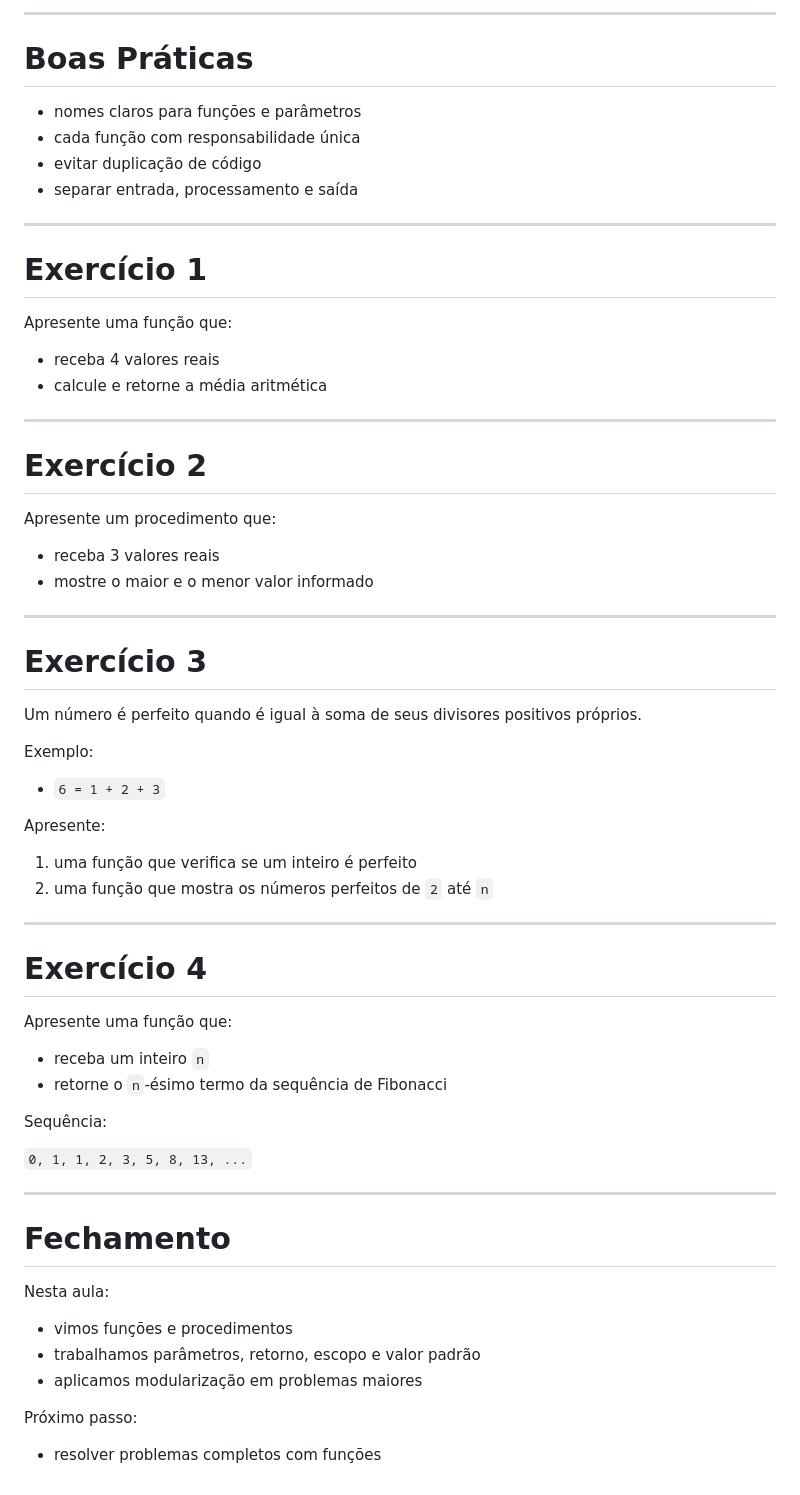
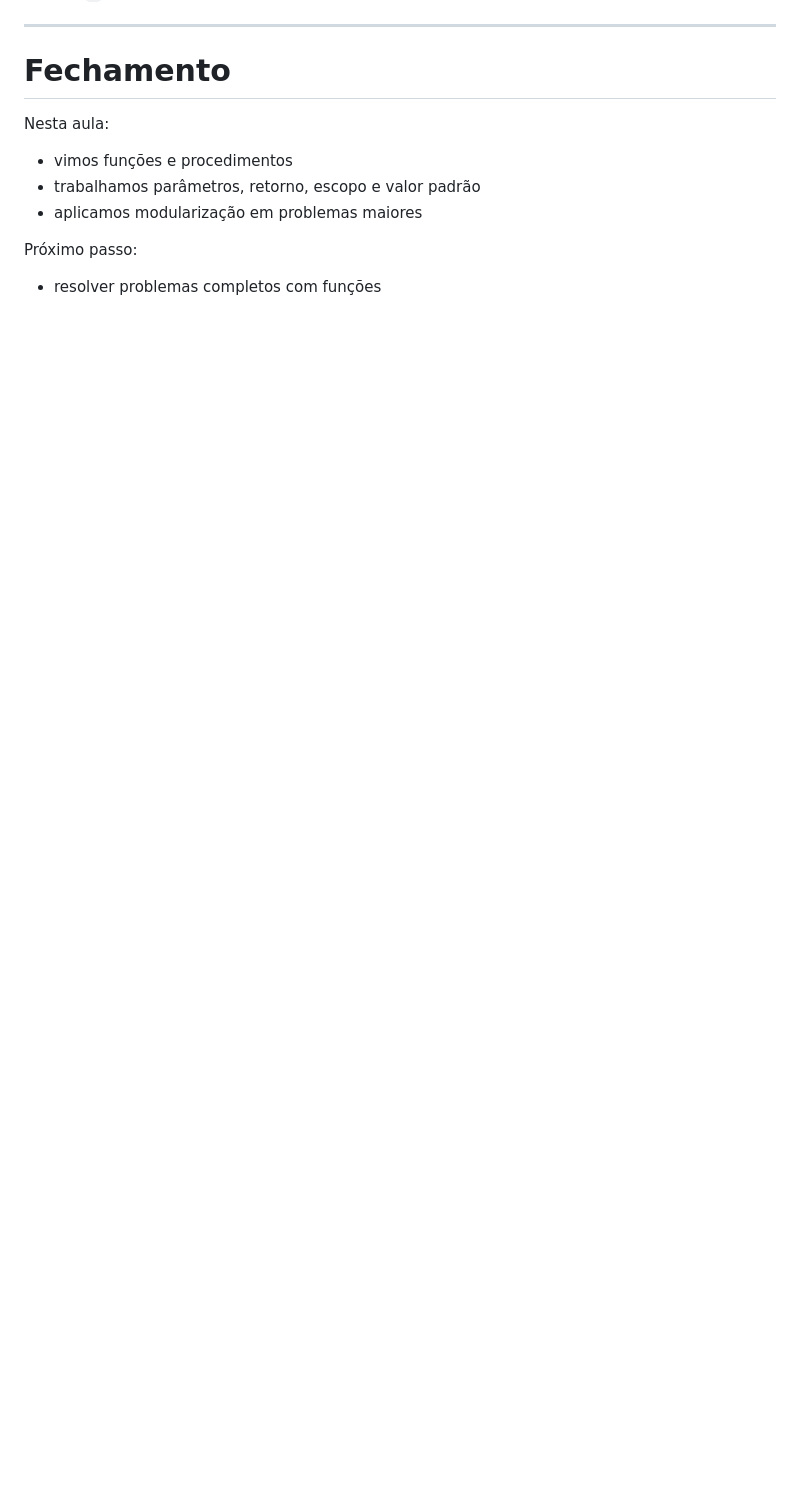
Before and after one commit to santiect/ect3201cpp, a Markdown page: materiais/aulas/04-funcoes.md, the part around one of its changes. Rendered like a GitHub page; blank space fills up the shorter version.

Commit message:
Remove slides marcados da aula 4 e corrige sequencia de exemplos

```diff
--- a/materiais/aulas/04-funcoes.md
+++ b/materiais/aulas/04-funcoes.md
@@ -267,62 +218,3 @@ Crie um módulo para processamento de notas com:
----
-
-<!-- fit -->
-# Boas Práticas
-
-- nomes claros para funções e parâmetros
-- cada função com responsabilidade única
-- evitar duplicação de código
-- separar entrada, processamento e saída
-
----
-
-<!-- fit -->
-# Exercício 1
-
-Apresente uma função que:
-
-- receba 4 valores reais
-- calcule e retorne a média aritmética
-
----
-
-<!-- fit -->
-# Exercício 2
-
-Apresente um procedimento que:
-
-- receba 3 valores reais
-- mostre o maior e o menor valor informado
-
----
-
-<!-- fit -->
-# Exercício 3
-
-Um número é perfeito quando é igual à soma de seus divisores positivos próprios.
-
-Exemplo:
-
-- `6 = 1 + 2 + 3`
-
-Apresente:
-
-1. uma função que verifica se um inteiro é perfeito
-2. uma função que mostra os números perfeitos de `2` até `n`
-
----
-
-<!-- fit -->
-# Exercício 4
-
-Apresente uma função que:
-
-- receba um inteiro `n`
-- retorne o `n`-ésimo termo da sequência de Fibonacci
-
-Sequência:
-
-`0, 1, 1, 2, 3, 5, 8, 13, ...`
 
 ---
 
```
Also changed, not shown: other parts of materiais/aulas/04-funcoes.md (+1 -50 lines).
